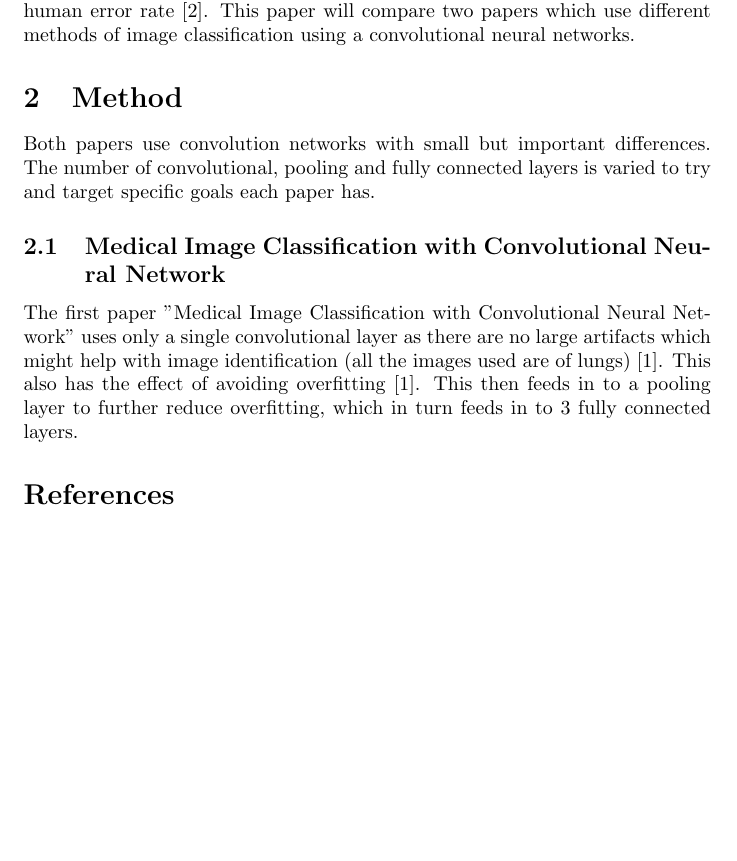
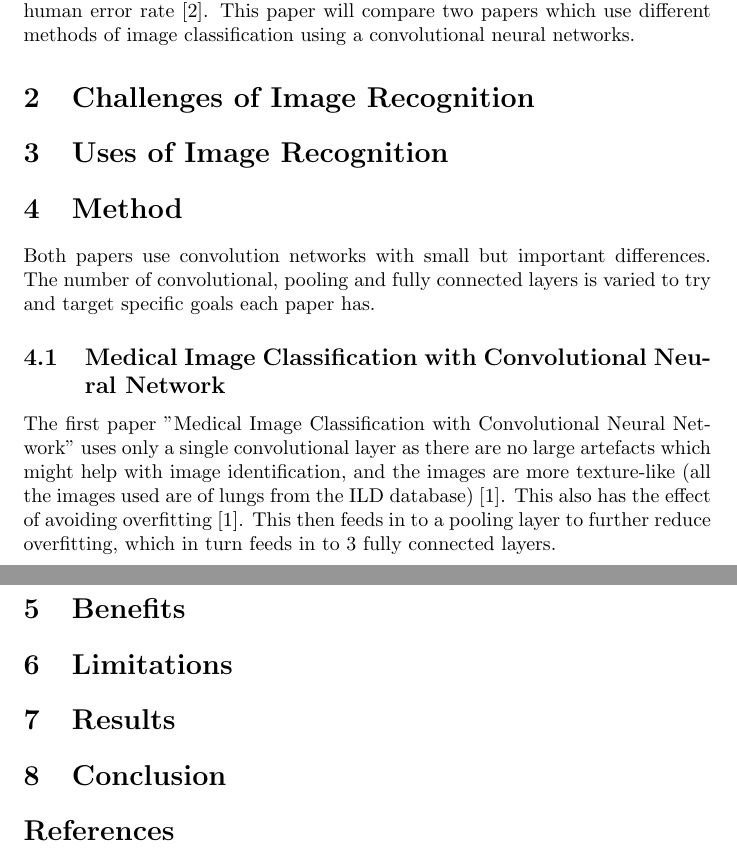
Before and after one commit to jackdneilson/ai_CM4107, a LaTeX document (coursework/doc/1506801_report.tex): part of page 2 of 2 before the commit and two parts of pages 2 and 3 of 3 after it, the two joined at a grey line, cut so that both start at the same text, the shorter picture padded with empty space. Compiled offline with pdfLaTeX.

Commit message:
more work on report

```diff
--- a/coursework/doc/1506801_report.tex
+++ b/coursework/doc/1506801_report.tex
@@ -9,11 +9,27 @@
 \section{Introduction}
 Image classification is a difficult problem in computing as it involves the use of fuzzy logic and non-binary comparisons. It is an important problem to solve as it has many uses, from self driving cars recognising other cars on the road to identifying lung abnormalities for diagnosis\cite{medical}. Neural networks are well suited to this task due to their ability to have "shades of grey" when classifying images, and recent advances have allowed image classifying neural networks to achieve error rates as low as 0.3\% in constrained experiments which is approaching the human error rate\cite{imagenet}. This paper will compare two papers which use different methods of image classification using a convolutional neural networks.
 
+\section{Challenges of Image Recognition}
+
+
+\section{Uses of Image Recognition}
+
+
 \section{Method}
 Both papers use convolution networks with small but important differences. The number of convolutional, pooling and fully connected layers is varied to try and target specific goals each paper has.
 
 \subsection{Medical Image Classification with Convolutional Neural Network}
-The first paper "Medical Image Classification with Convolutional Neural Network" uses only a single convolutional layer as there are no large artifacts which might help with image identification (all the images used are of lungs)\cite{medical}. This also has the effect of avoiding overfitting\cite{medical}. This then feeds in to a pooling layer to further reduce overfitting, which in turn feeds in to 3 fully connected layers.
+The first paper "Medical Image Classification with Convolutional Neural Network" uses only a single convolutional layer as there are no large artefacts which might help with image identification, and the images are more texture-like (all the images used are of lungs from the ILD database)\cite{medical}. This also has the effect of avoiding overfitting\cite{medical}. This then feeds in to a pooling layer to further reduce overfitting, which in turn feeds in to 3 fully connected layers.
+
+
+\section{Benefits}
+
+\section{Limitations}
+
+\section{Results}
+
+\section{Conclusion}
+
 
 \bibliography{1506801_references}
 \end{document}
```
Also changed, not shown: coursework/doc/1506801_report.pdf, 3 other files.
